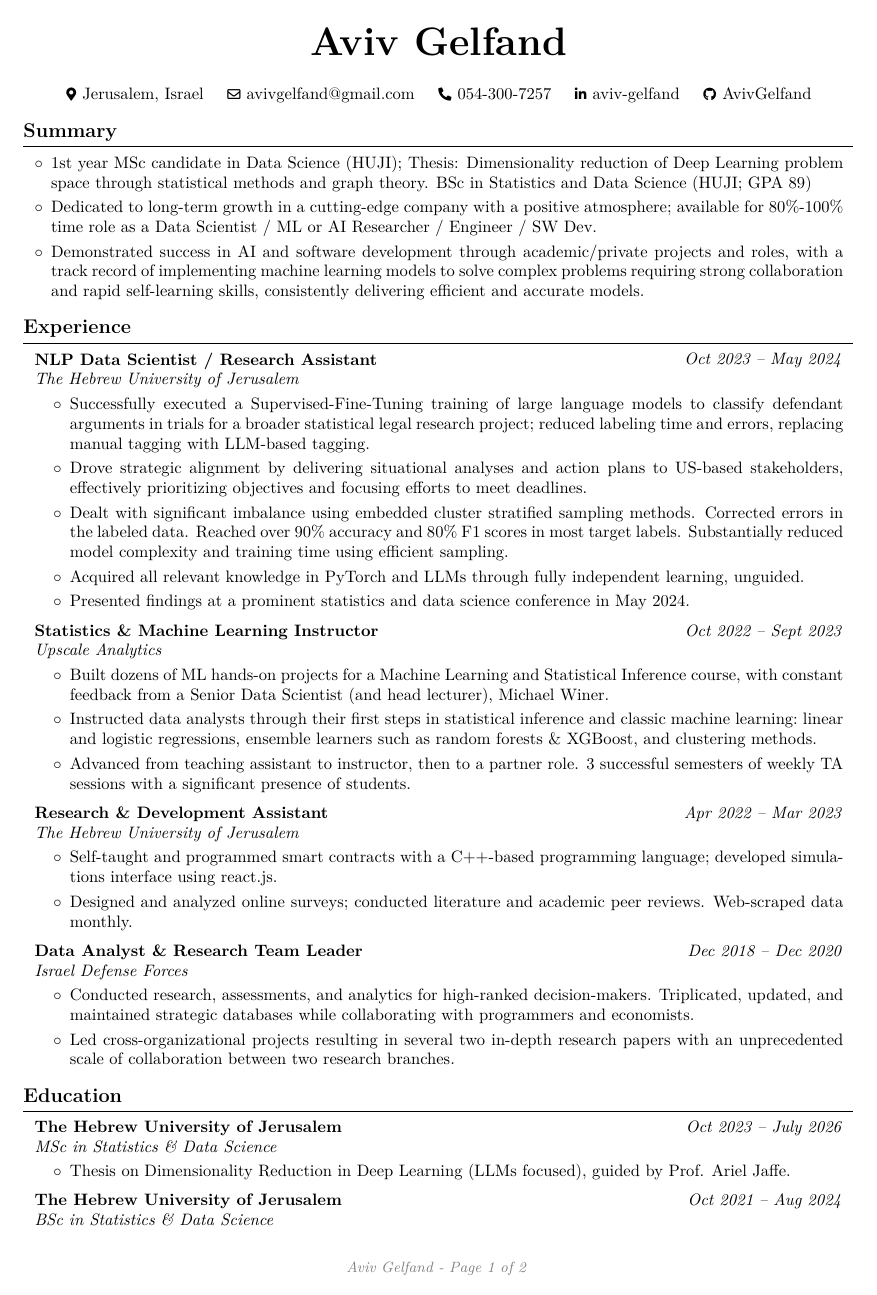
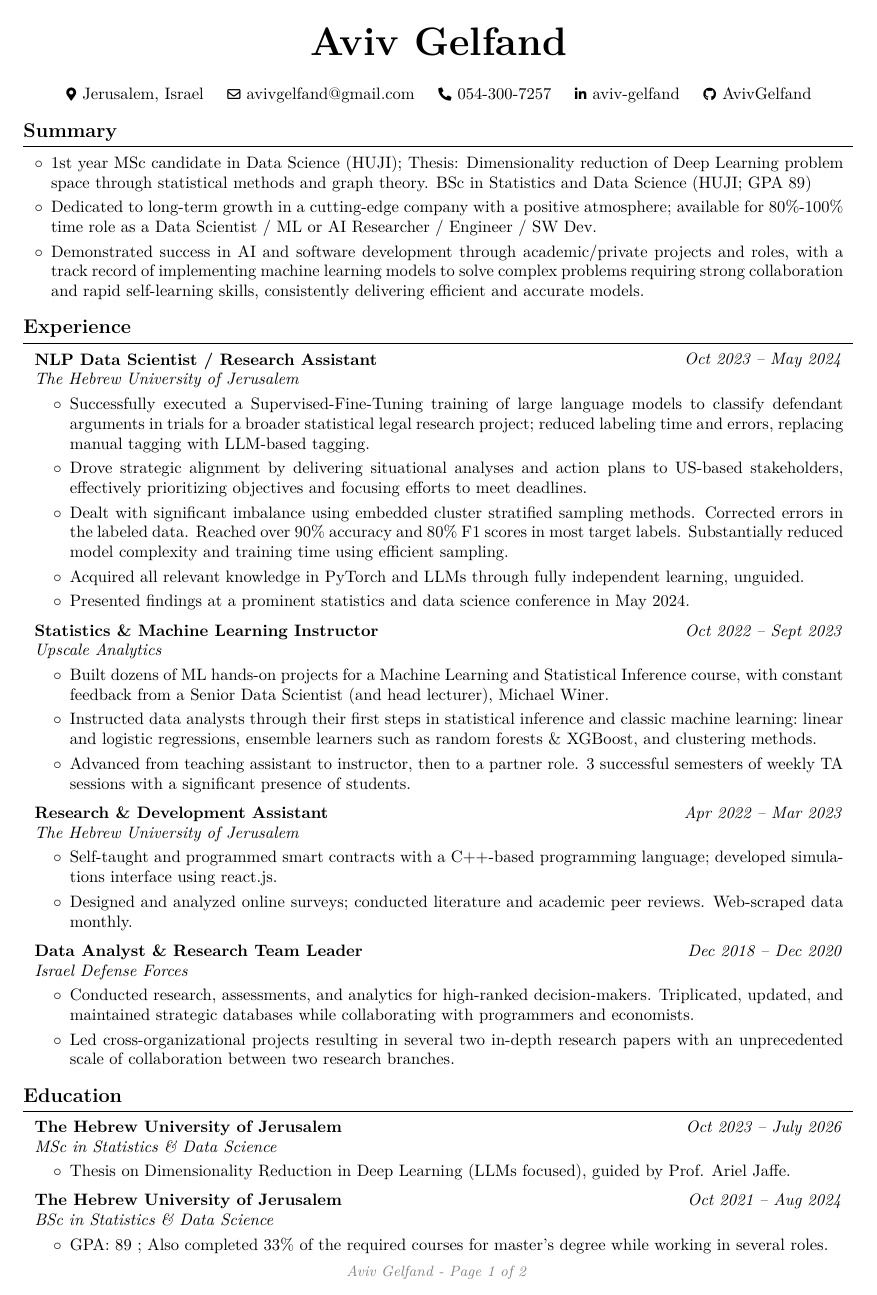
Before and after one commit to AvivGelfand/Resume, a LaTeX CV (Aviv_Gelfand_CV.tex): page 1 of 2. Compiled offline with pdfLaTeX.

Commit message:
Render the latest CV

```diff
--- a/Aviv_Gelfand_CV.tex
+++ b/Aviv_Gelfand_CV.tex
@@ -4,10 +4,10 @@
 \usepackage[
     ignoreheadfoot, % set margins without considering header and footer
     top=1 cm, % seperation between body and page edge from the top
-    bottom=1 cm, % seperation between body and page edge from the bottom
+    bottom=0.8 cm, % seperation between body and page edge from the bottom
     left=2 cm, % seperation between body and page edge from the left
     right=2 cm, % seperation between body and page edge from the right
-    footskip=0.5 cm, % seperation between body and footer
+    footskip=0.4 cm, % seperation between body and footer
     % showframe % for debugging
 ]{geometry} % for adjusting page geometry
 \usepackage{titlesec} % for customizing section titles
```
Also changed, not shown: Aviv_Gelfand_CV.pdf, Aviv_Gelfand_CV_1.png, Aviv_Gelfand_CV_2.png.
